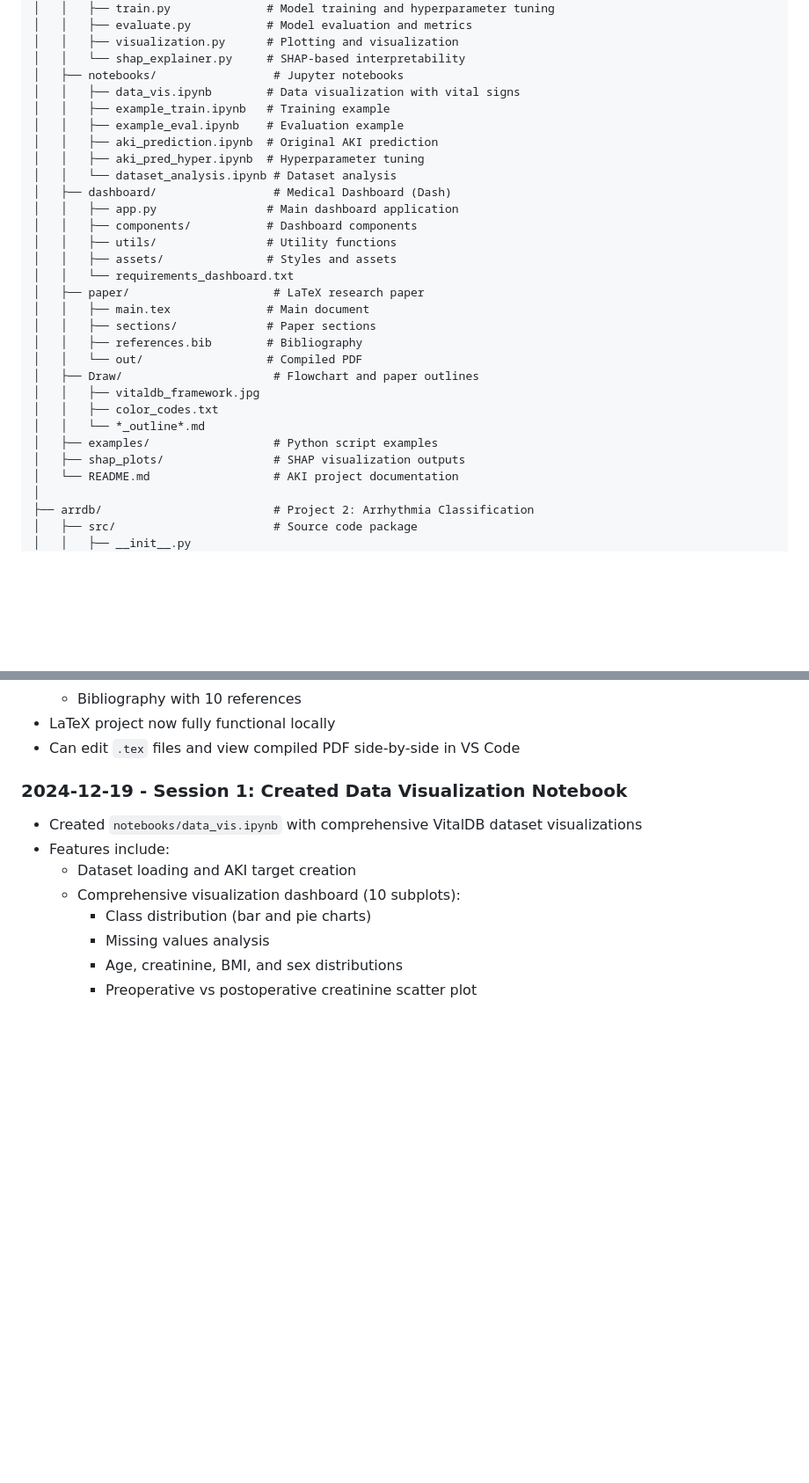
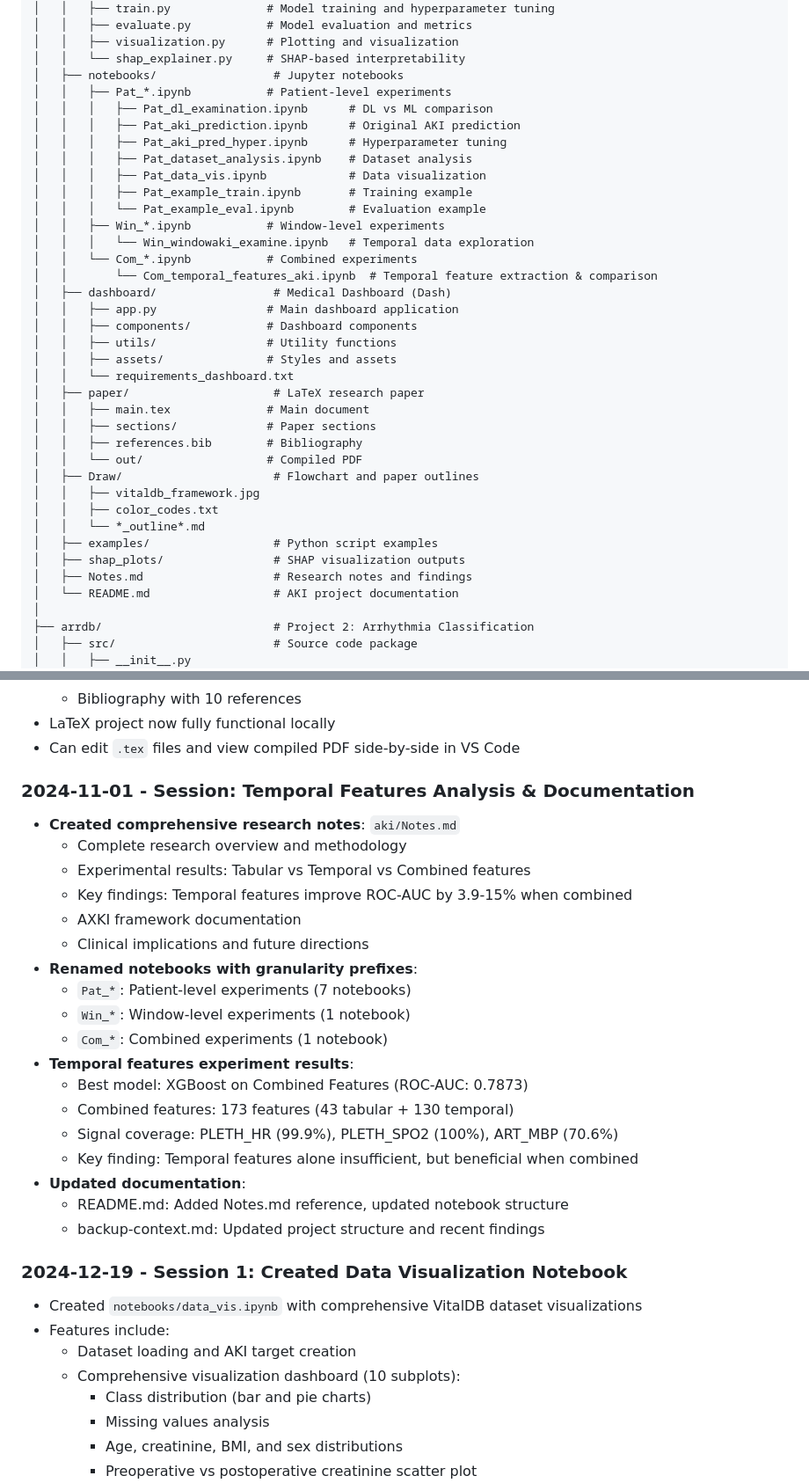
Before and after one commit to NEU-Bio-Research-Team/Vital_sign_Dataset, a Markdown page: backup-context.md, 2 parts joined by grey strips. Shown: that part at 88% size. GitHub-like rendering; blank space fills up the shorter version.

```diff
--- a/backup-context.md
+++ b/backup-context.md
@@ -36,12 +36,18 @@ Vital_sign_Dataset/
 │   │   ├── visualization.py      # Plotting and visualization
 │   │   └── shap_explainer.py     # SHAP-based interpretability
 │   ├── notebooks/                 # Jupyter notebooks
-│   │   ├── data_vis.ipynb        # Data visualization with vital signs
-│   │   ├── example_train.ipynb   # Training example
-│   │   ├── example_eval.ipynb    # Evaluation example
-│   │   ├── aki_prediction.ipynb  # Original AKI prediction
-│   │   ├── aki_pred_hyper.ipynb  # Hyperparameter tuning
-│   │   └── dataset_analysis.ipynb # Dataset analysis
+│   │   ├── Pat_*.ipynb           # Patient-level experiments
+│   │   │   ├── Pat_dl_examination.ipynb      # DL vs ML comparison
+│   │   │   ├── Pat_aki_prediction.ipynb      # Original AKI prediction
+│   │   │   ├── Pat_aki_pred_hyper.ipynb      # Hyperparameter tuning
+│   │   │   ├── Pat_dataset_analysis.ipynb    # Dataset analysis
+│   │   │   ├── Pat_data_vis.ipynb            # Data visualization
+│   │   │   ├── Pat_example_train.ipynb       # Training example
+│   │   │   └── Pat_example_eval.ipynb        # Evaluation example
+│   │   ├── Win_*.ipynb           # Window-level experiments
+│   │   │   └── Win_windowaki_examine.ipynb   # Temporal data exploration
+│   │   └── Com_*.ipynb           # Combined experiments
+│   │       └── Com_temporal_features_aki.ipynb  # Temporal feature extraction & comparison
 │   ├── dashboard/                 # Medical Dashboard (Dash)
 │   │   ├── app.py                # Main dashboard application
 │   │   ├── components/           # Dashboard components
@@ -59,6 +65,7 @@ Vital_sign_Dataset/
 │   │   └── *_outline*.md
 │   ├── examples/                  # Python script examples
 │   ├── shap_plots/                # SHAP visualization outputs
+│   ├── Notes.md                   # Research notes and findings
 │   └── README.md                  # AKI project documentation
 │
 ├── arrdb/                         # Project 2: Arrhythmia Classification
@@ -235,6 +242,26 @@ Vital_sign_Dataset/
   - Bibliography with 10 references
 - LaTeX project now fully functional locally
 - Can edit `.tex` files and view compiled PDF side-by-side in VS Code
+
+### 2024-11-01 - Session: Temporal Features Analysis & Documentation
+- **Created comprehensive research notes**: `aki/Notes.md`
+  - Complete research overview and methodology
+  - Experimental results: Tabular vs Temporal vs Combined features
+  - Key findings: Temporal features improve ROC-AUC by 3.9-15% when combined
+  - AXKI framework documentation
+  - Clinical implications and future directions
+- **Renamed notebooks with granularity prefixes**:
+  - `Pat_*`: Patient-level experiments (7 notebooks)
+  - `Win_*`: Window-level experiments (1 notebook)
+  - `Com_*`: Combined experiments (1 notebook)
+- **Temporal features experiment results**:
+  - Best model: XGBoost on Combined Features (ROC-AUC: 0.7873)
+  - Combined features: 173 features (43 tabular + 130 temporal)
+  - Signal coverage: PLETH_HR (99.9%), PLETH_SPO2 (100%), ART_MBP (70.6%)
+  - Key finding: Temporal features alone insufficient, but beneficial when combined
+- **Updated documentation**:
+  - README.md: Added Notes.md reference, updated notebook structure
+  - backup-context.md: Updated project structure and recent findings
 
 ### 2024-12-19 - Session 1: Created Data Visualization Notebook
 - Created `notebooks/data_vis.ipynb` with comprehensive VitalDB dataset visualizations
```
Also changed, not shown: README.md (+8 -5 lines), aki/Notes.md (added, +568 -0 lines).
